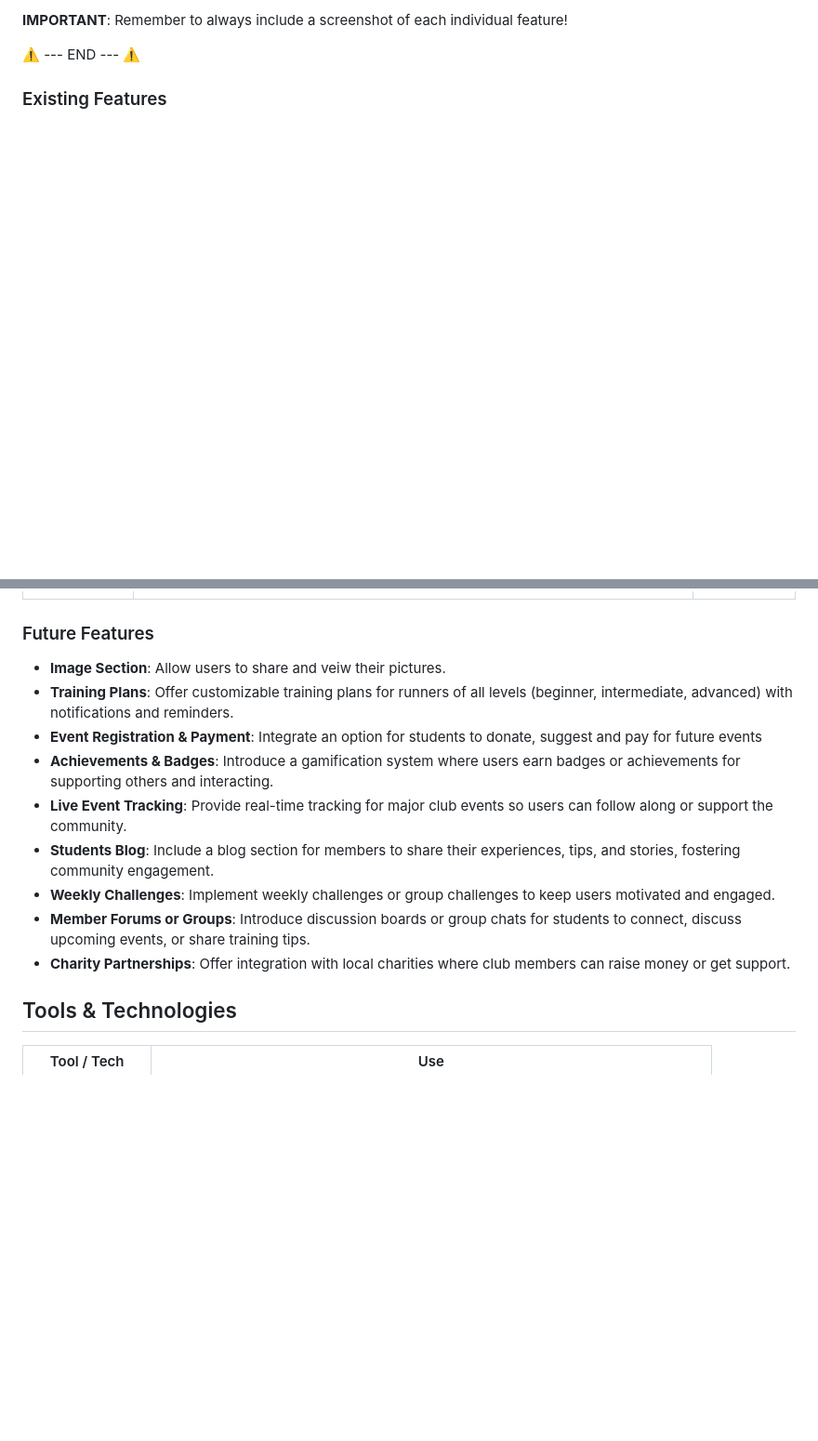
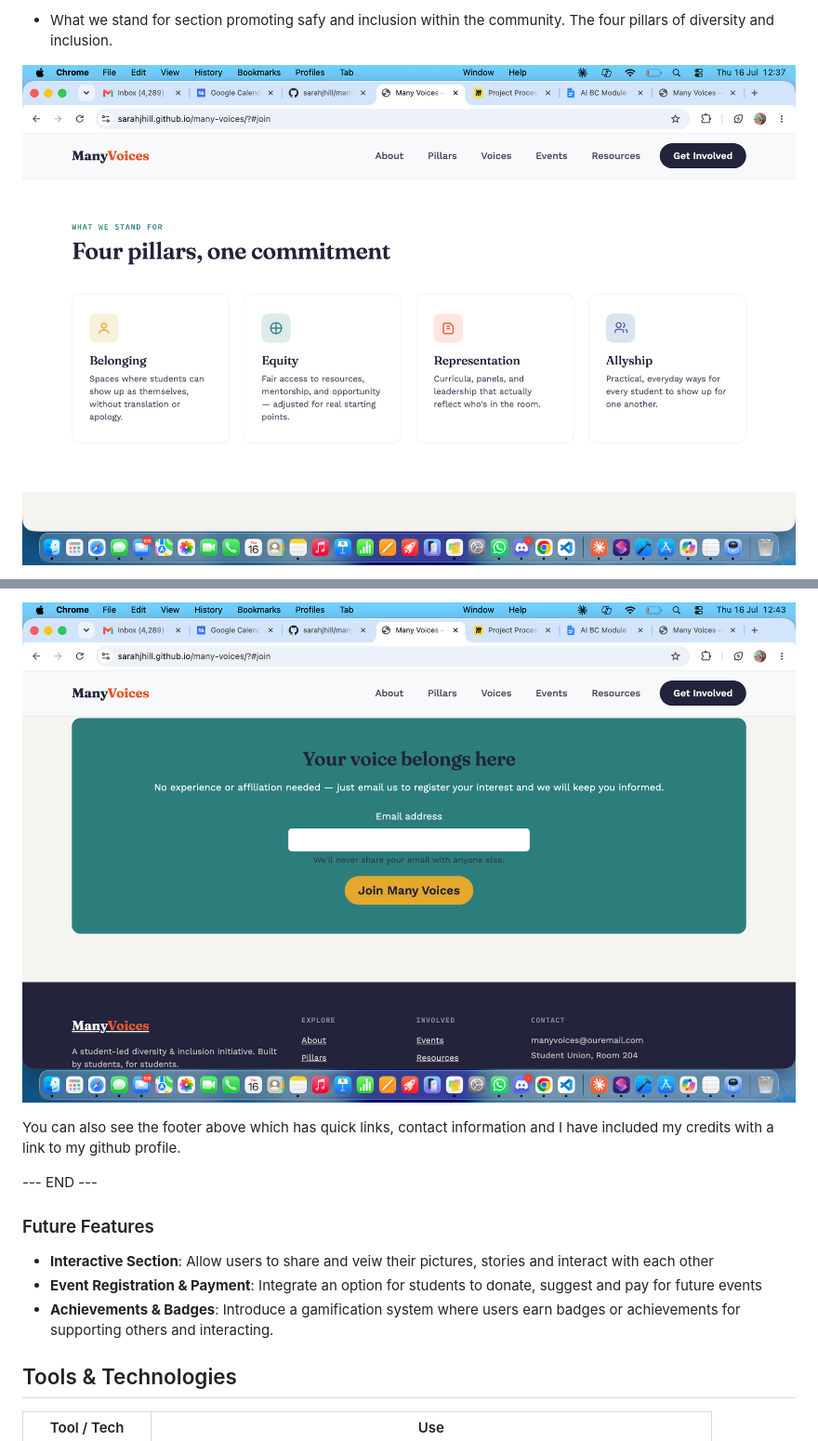
Before and after one commit to sarahjhill/many-voices, a Markdown page: README.md, 2 parts joined by grey strips. Shown at 93% size. Drawn GitHub-style; pictures changed too: documentation/images/email.png (added), documentation/images/fourpillars-section.png (added); blank space fills up the shorter version.

```diff
--- a/README.md
+++ b/README.md
@@ -154,7 +159,6 @@ In this section, you should go over the different parts of your project, and des
 
-**IMPORTANT**: Remember to always include a screenshot of each individual feature!
+- What we stand for section promoting safy and inclusion within the community. The four pillars of diversity and inclusion.
 
-⚠️ --- END --- ⚠️
+![screenshot](documentation/images/fourpillars-section.png)
 
-### Existing Features
 
@@ -172,15 +180,16 @@ In this section, you should go over the different parts of your project, and des
+![screenshot](documentation/images/email.png)
+
+You can also see the footer above which has quick links, contact information and I have included my credits with a link to my github profile.
+
+
+
+--- END ---
 
 ### Future Features
 
-- **Image Section**: Allow users to share and veiw their pictures.
-- **Training Plans**: Offer customizable training plans for runners of all levels (beginner, intermediate, advanced) with notifications and reminders.
+- **Interactive Section**: Allow users to share and veiw their pictures, stories and interact with each other
 - **Event Registration & Payment**: Integrate an option for students to donate, suggest and pay for future events
 - **Achievements & Badges**: Introduce a gamification system where users earn badges or achievements for supporting others and interacting.
-- **Live Event Tracking**: Provide real-time tracking for major club events so users can follow along or support the community.
-- **Students Blog**: Include a blog section for members to share their experiences, tips, and stories, fostering community engagement.
-- **Weekly Challenges**: Implement weekly challenges or group challenges to keep users motivated and engaged.
-- **Member Forums or Groups**: Introduce discussion boards or group chats for students to connect, discuss upcoming events, or share training tips.
-- **Charity Partnerships**: Offer integration with local charities where club members can raise money or get support.
 
 ## Tools & Technologies
 
```
Also changed, not shown: other parts of README.md (+48 -39 lines), documentation/images/events.png (added), documentation/images/resources.png (added), documentation/images/voices-section.png (added), 2 other files.
